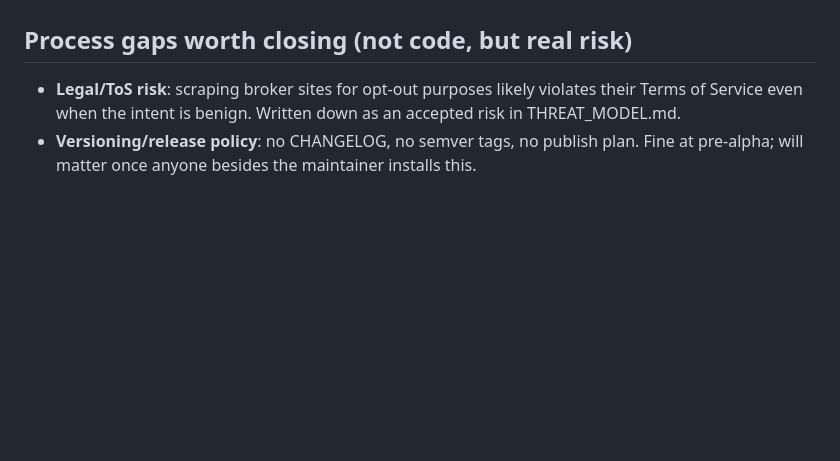
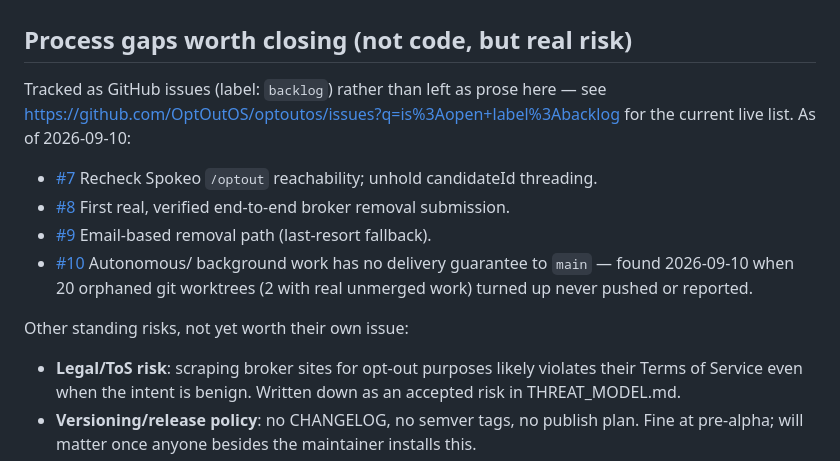
Before and after one commit to OptOutOS/optoutos, a Markdown page: docs/ROADMAP.md, the part around the change. Drawn GitHub-style; blank space fills up the shorter version.

Commit message:
Add GitHub issue backlog (#7-#10) for tracked future work
Replaces prose-only backlog items in ROADMAP.md's process-gaps section
with real, trackable GitHub issues (label: backlog): Spokeo /optout
recheck, first real removal, email fallback, and the worktree
delivery-gap finding from this session's repo review. ROADMAP.md now
links out to the live issue list instead of duplicating status in
markdown that nobody re-checks on a cadence.

```diff
--- a/docs/ROADMAP.md
+++ b/docs/ROADMAP.md
@@ -120,6 +120,23 @@ outcomes a user would judge this tool on don't exist yet for most brokers.
 
 ## Process gaps worth closing (not code, but real risk)
 
+Tracked as GitHub issues (label: `backlog`) rather than left as prose here —
+see https://github.com/OptOutOS/optoutos/issues?q=is%3Aopen+label%3Abacklog
+for the current live list. As of 2026-09-10:
+
+- [#7](https://github.com/OptOutOS/optoutos/issues/7) Recheck Spokeo
+  `/optout` reachability; unhold candidateId threading.
+- [#8](https://github.com/OptOutOS/optoutos/issues/8) First real, verified
+  end-to-end broker removal submission.
+- [#9](https://github.com/OptOutOS/optoutos/issues/9) Email-based removal
+  path (last-resort fallback).
+- [#10](https://github.com/OptOutOS/optoutos/issues/10) Autonomous/
+  background work has no delivery guarantee to `main` — found 2026-09-10
+  when 20 orphaned git worktrees (2 with real unmerged work) turned up
+  never pushed or reported.
+
+Other standing risks, not yet worth their own issue:
+
 - **Legal/ToS risk**: scraping broker sites for opt-out purposes likely
   violates their Terms of Service even when the intent is benign. Written
   down as an accepted risk in THREAT_MODEL.md.
```
